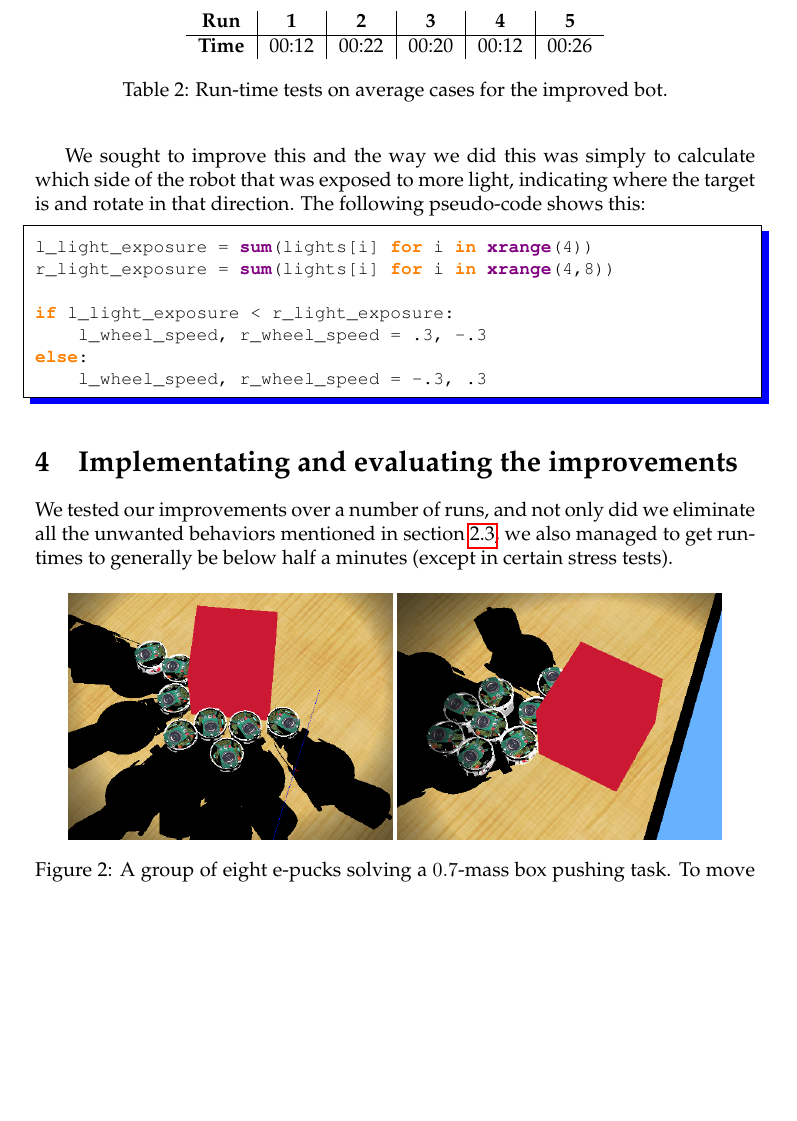
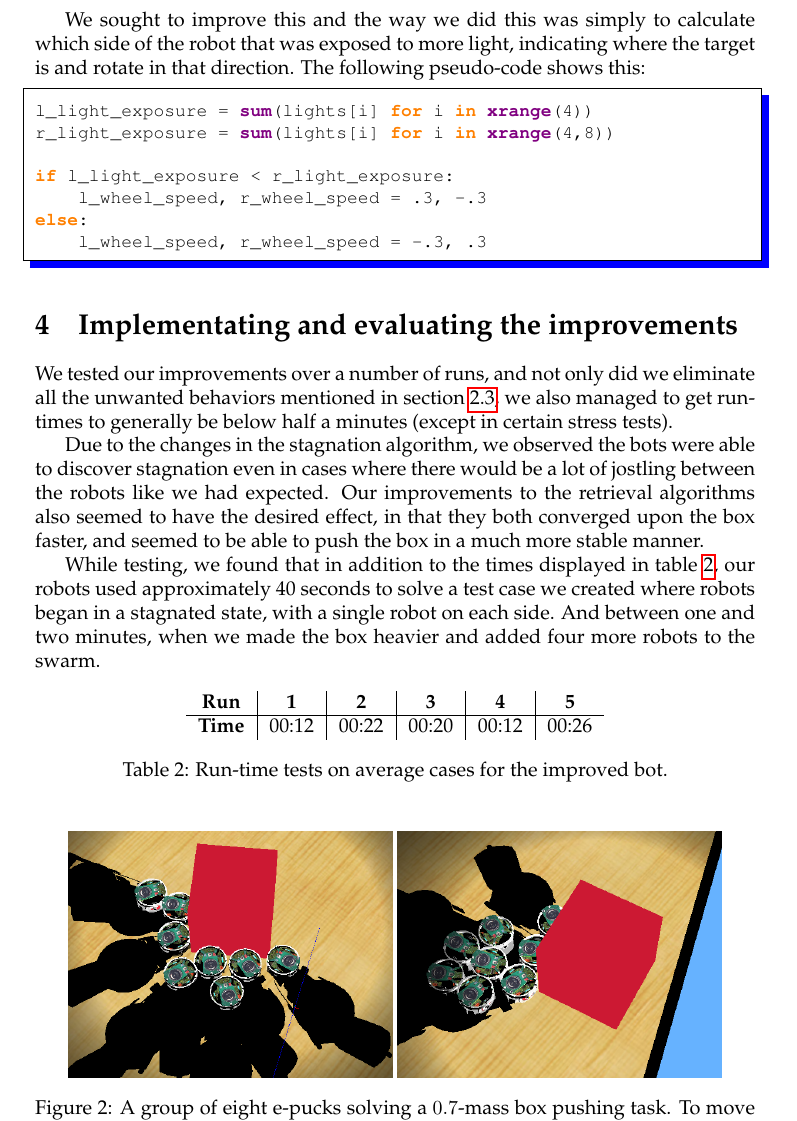
Before and after one commit to magnevan/IT3708-Project4-Swarm, a LaTeX document (report/report.tex): part of page 6 of 6 before the commit and part of page 6 of 7 after it, cut so that both start at the same text, the shorter picture padded with empty space. Compiled offline with pdfLaTeX.

Commit message:
filled in section 4 a bit

```diff
--- a/report/report.tex
+++ b/report/report.tex
@@ -351,7 +351,20 @@ We tested our improvements over a number of runs, and not only did we eliminate
 all the unwanted behaviors  mentioned in section \ref{sec:part-a behavior}, we also managed
 to get run-times to generally be below half a minutes (except in certain stress tests).
 
-\begin{table}
+Due to the changes in the stagnation algorithm, we observed the bots were able
+to discover stagnation even in cases where there would be a lot of jostling
+between the robots like we had expected. Our improvements to the retrieval
+algorithms also seemed to have the desired effect, in that they both
+converged upon the box faster, and seemed to be able to push the box
+in a much more stable manner.
+
+While testing, we found that in addition to the times displayed in table
+\ref{improved bot tests}, our robots used approximately 40 seconds to
+solve a test case we created where robots began in a stagnated state,
+with a single robot on each side. And between one and two minutes, when
+we made the box heavier and added four more robots to the swarm.
+
+\begin{table}[h]
     \centering
     \begin{tabular}{c|c|c|c|c|c}
         \textbf{Run}    & \textbf{1} & \textbf{2} & \textbf{3} &
@@ -359,6 +372,7 @@ to get run-times to generally be below half a minutes (except in certain stress
         \textbf{Time}   & 00:12 & 00:22 & 00:20 & 00:12 & 00:26 \\
     \end{tabular}
     \caption{Run-time tests on average cases for the improved bot.}
+    \label{improved bot tests}
 \end{table}
 
 \begin{figure}[!h]
```
